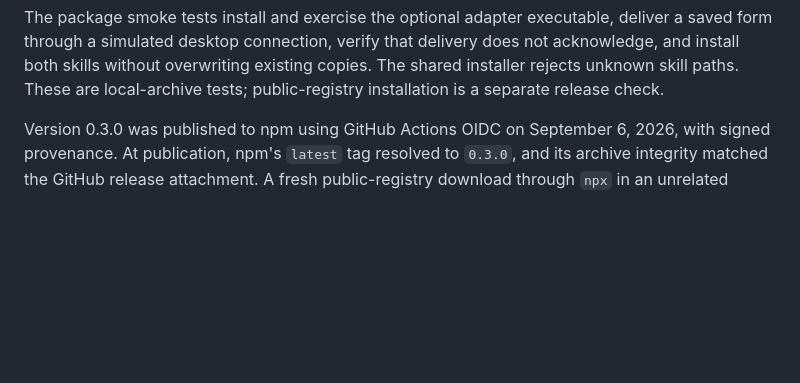
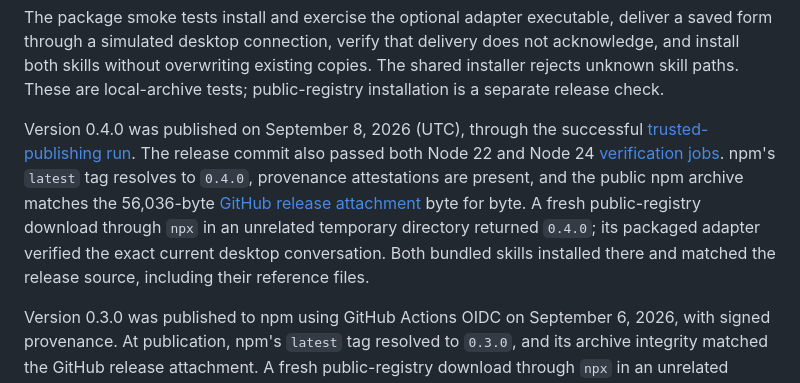
Before and after one commit to PavingLayer/grilling-workbench, a Markdown page: docs/validation.md, the part around the change. GitHub-like rendering; blank space fills up the shorter version.

Commit message:
Record verified 0.4.0 npm publication

```diff
--- a/docs/validation.md
+++ b/docs/validation.md
@@ -19,6 +19,18 @@ deliver a saved form through a simulated desktop connection, verify that deliver
 does not acknowledge, and install both skills without overwriting existing copies.
 The shared installer rejects unknown skill paths. These are local-archive tests;
 public-registry installation is a separate release check.
+
+Version 0.4.0 was published on September 8, 2026 (UTC), through the successful
+[trusted-publishing run](https://github.com/PavingLayer/grilling-workbench/actions/runs/34284722793).
+The release commit also passed both Node 22 and Node 24
+[verification jobs](https://github.com/PavingLayer/grilling-workbench/actions/runs/34284641212).
+npm's `latest` tag resolves to `0.4.0`, provenance attestations are present, and
+the public npm archive matches the 56,036-byte
+[GitHub release attachment](https://github.com/PavingLayer/grilling-workbench/releases/tag/v0.4.0)
+byte for byte. A fresh public-registry download through `npx` in an unrelated
+temporary directory returned `0.4.0`; its packaged adapter verified the exact
+current desktop conversation. Both bundled skills installed there and matched
+the release source, including their reference files.
 
 Version 0.3.0 was published to npm using GitHub Actions OIDC on September 6,
 2026, with signed provenance. At publication, npm's `latest` tag resolved to
```
